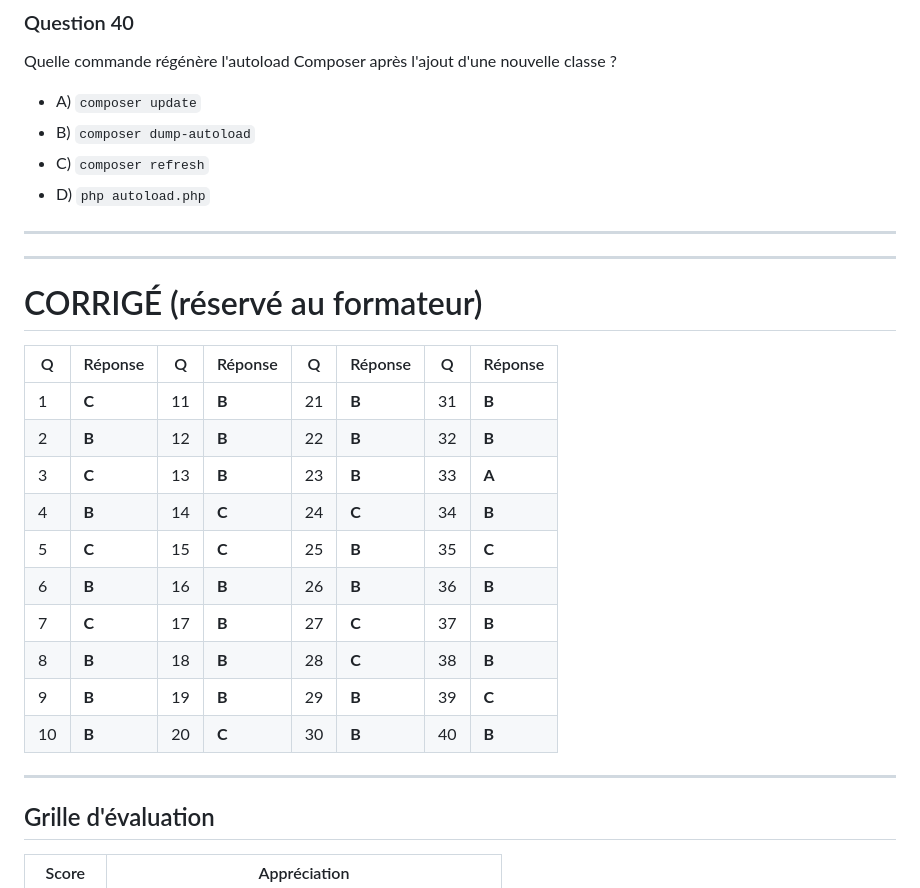
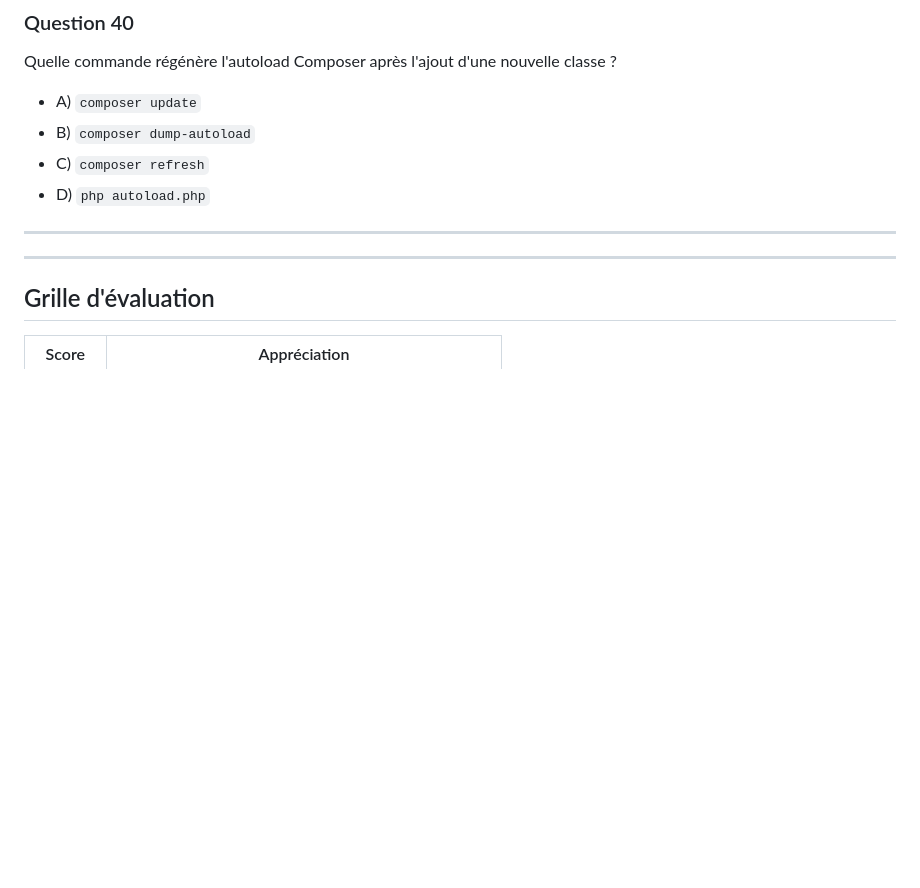
Before and after one commit to jesselazare/Horizon-Secur-, a Markdown page: backend/qcm.md, the part around the change. GitHub-like rendering; blank space fills up the shorter version.

Commit message:
initialisation

```diff
--- a/backend/qcm.md
+++ b/backend/qcm.md
@@ -426,22 +426,6 @@ Quelle commande régénère l'autoload Composer après l'ajout d'une nouvelle cl
 
 ---
 
-# CORRIGÉ (réservé au formateur)
-
-| Q | Réponse | Q | Réponse | Q | Réponse | Q | Réponse |
-|---|---------|---|---------|---|---------|---|---------|
-| 1 | **C** | 11 | **B** | 21 | **B** | 31 | **B** |
-| 2 | **B** | 12 | **B** | 22 | **B** | 32 | **B** |
-| 3 | **C** | 13 | **B** | 23 | **B** | 33 | **A** |
-| 4 | **B** | 14 | **C** | 24 | **C** | 34 | **B** |
-| 5 | **C** | 15 | **C** | 25 | **B** | 35 | **C** |
-| 6 | **B** | 16 | **B** | 26 | **B** | 36 | **B** |
-| 7 | **C** | 17 | **B** | 27 | **C** | 37 | **B** |
-| 8 | **B** | 18 | **B** | 28 | **C** | 38 | **B** |
-| 9 | **B** | 19 | **B** | 29 | **B** | 39 | **C** |
-| 10 | **B** | 20 | **C** | 30 | **B** | 40 | **B** |
-
----
 
 ## Grille d'évaluation
 
```
